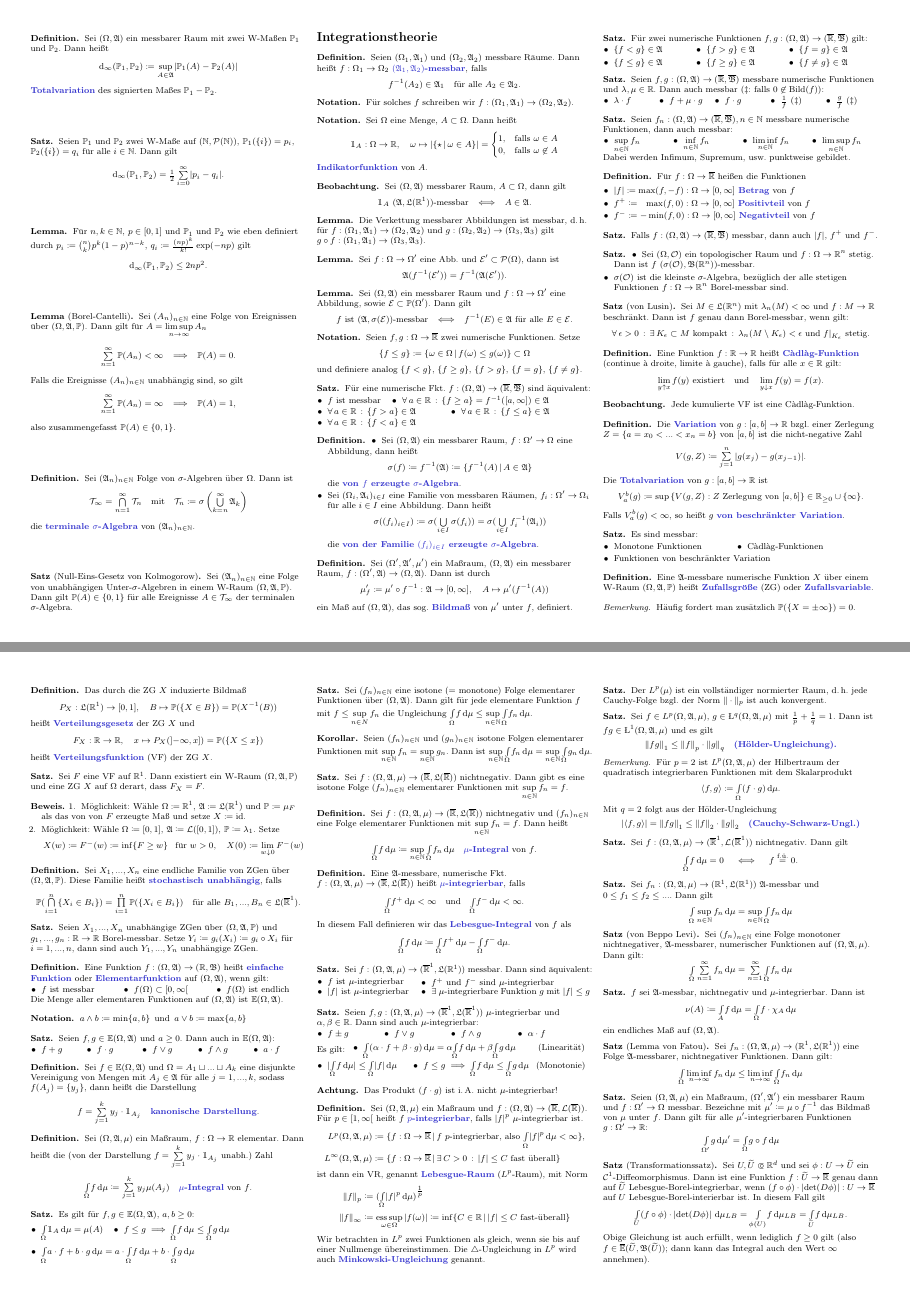
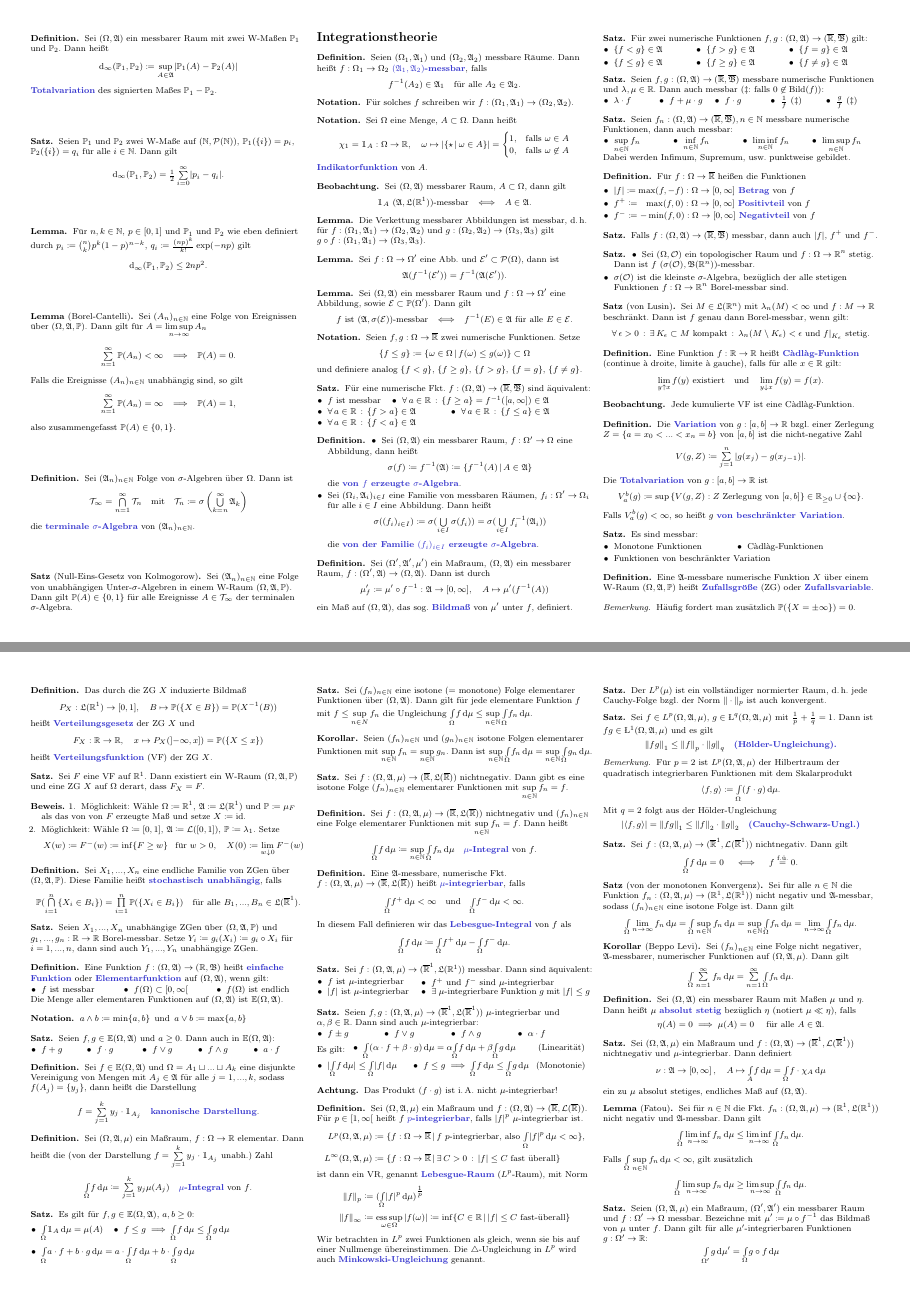
Before and after one commit to timjb/uni-spicker, a LaTeX document (stochi1.tex): pages 3 and 4 of 6, joined at a grey line. The pictures show the PDF file stochi1.pdf that the author committed with the source.

Commit message:
Stochastik 1, Vorlesung 19 fertig

```diff
--- a/stochi1.tex
+++ b/stochi1.tex
@@ -491,7 +491,7 @@ Zu jeder Booleschen Algebra $\mathfrak{A}$ gibt es eine Menge $\Omega$ derart, d
 
 \begin{nota}
   Sei $\Omega$ eine Menge, $A \subset \Omega$. Dann heißt
-  \[ \ind_A : \Omega \to \R, \quad \omega \mapsto \abs{\Set{ \star }{ \omega \in A }} =
+  \[ \chi_1 = \ind_A : \Omega \to \R, \quad \omega \mapsto \abs{\Set{ \star }{ \omega \in A }} =
   \begin{cases}
     1, & \text{falls } \omega \in A \\
     0, & \text{falls } \omega \not\in A
@@ -862,13 +862,41 @@ Falls $V_a^b(g) < \infty$, so heißt $g$ \emph{von beschränkter Variation}.
 
 % Kapitel 3.5.1. Satz von der monotonen Konvergenz
 
-% TODO
+\begin{satz}[von der monotonen Konvergenz]
+  Sei für alle $n \in \N$ die Funktion $f_n : (\Omega, \Alg, \mu) \to (\R^1, \LebAlg(\R^1))$ nicht negativ und $\Alg$-messbar, sodass $(f_n)_{n \in \N}$ eine isotone Folge ist. Dann gilt
+  \[ \IntOmu{\lim_{n \to \infty} f_n} = \IntOmu{\sup_{n \in \N} f_n} = \sup_{n \in \N} \IntOmu{f_n} = \lim_{n \to \infty} \IntOmu{f_n}. \]
+\end{satz}
 
+\begin{kor}[Beppo Levi]
+  Sei $(f_n)_{n \in \N}$ eine Folge nicht negativer, $\Alg$-messbarer, numerischer Funktionen auf $(\Omega, \Alg, \mu)$. Dann gilt
+  \[ \IntOmu{\sum_{n=1}^{\infty} f_n} = \sum_{n=1}^\infty \IntOmu{f_n}. \]
+\end{kor}
+
+\begin{defn}
+  Sei $(\Omega, \Alg)$ ein messbarer Raum mit Maßen $\mu$ und $\eta$. Dann heißt $\mu$ \emph{absolut stetig} bezüglich $\eta$ (notiert $\mu \ll \eta$), falls
+  \[ \eta(A) = 0 \implies \mu(A) = 0 \quad \text{ für alle } A \in \Alg. \]
+\end{defn}
+
+% TODO: Namen dieses Maßes?
+\begin{satz}
+  Sei $(\Omega, \Alg, \mu)$ ein Maßraum und $f : (\Omega, \Alg) \to (\ER^1, \Leb(\ER^1))$ nichtnegativ und $\mu$-integrierbar. Dann definiert
+  \[ \nu : \Alg \to \left[0, \infty \right], \quad A \mapsto \Int{A}{}{f}{\mu} = \IntOmu{f \cdot \chi_A} \]
+  ein zu $\mu$ absolut stetiges, endliches Maß auf $(\Omega, \Alg)$.
+\end{satz}
+
+\begin{lem}[Fatou]
+  Sei für $n \in \N$ die Fkt. $f_n : (\Omega, \Alg, \mu) \to (\R^1, \LebAlg(\R^1))$ nicht negativ und $\Alg$-messbar. Dann gilt
+  \[ \IntOmu{\liminf_{n \to \infty} f_n} \leq \liminf_{n \to \infty} \IntOmu{f_n}. \]
+  Falls $\IntOmu{\sup_{n \in \N} f_n} < \infty$, gilt zusätzlich
+  \[ \IntOmu{\limsup_{n \to \infty} f_n} \geq \limsup_{n \to \infty} \IntOmu{f_n}. \]
+\end{lem}
 
 
 % Vorlesung 20
 
+% Satz von F. Riesz
 
+% TODO
 
 
 
@@ -898,35 +926,6 @@ Falls $V_a^b(g) < \infty$, so heißt $g$ \emph{von beschränkter Variation}.
 
 % TODO: Was ist eine numerische Funktion?
 
-% Folgerung
-
-% Satz: Jede nichtnegative, messbare, numerische Funktion ist Grenzwert einer Folge einfacher Funktionen
-% Def: $\mu$-Integral von solchen Funktionen
-
-
-
-\begin{satz}
-  Sei $f_n : (\Omega, \Alg, \mu) \to (\R^1, \LebAlg(\R^1))$ $\Alg$-messbar und $0 \leq f_1 \leq f_2 \leq ...$. Dann gilt
-  \[ \IntOmu{\sup_{n \in \N} f_n} = \sup_{n \in \N} \IntOmu{f_n} \]
-\end{satz}
-
-% Folgerung
-\begin{satz}[von Beppo Levi]
-  Sei $(f_n)_{n \in \N}$ eine Folge monotoner nichtnegativer, $\Alg$-messbarer, numerischer Funktionen auf $(\Omega, \Alg, \mu)$. Dann gilt:
-  \[ \IntOmu{\sum_{n=1}^{\infty} f_n} = \sum_{n=1}^\infty \IntOmu{f_n} \]
-\end{satz}
-
-% Folgerung
-\begin{satz}
-  $f$ sei $\Alg$-messbar, nichtnegativ und $\mu$-integrierbar. Dann ist
-  \[ \nu(A) \coloneqq \Int{A}{}{f}{\mu} = \IntOmu{f \cdot \chi_A} \]
-  ein endliches Maß auf $(\Omega, \Alg)$.
-\end{satz}
-
-\begin{satz}[Lemma von Fatou]
-  Sei $f_n : (\Omega, \Alg, \mu) \to (\R^1, \LebAlg(\R^1))$ eine Folge $\Alg$-messbarer, nichtnegativer Funktionen. Dann gilt:
-  \[ \IntOmu{\liminf_{n \to \infty} f_n} \leq \liminf_{n \to \infty} \IntOmu{f_n} \]
-\end{satz}
 
 % Approximationssatz für Maße?
 
```
Also changed, not shown: stochi1.pdf.
